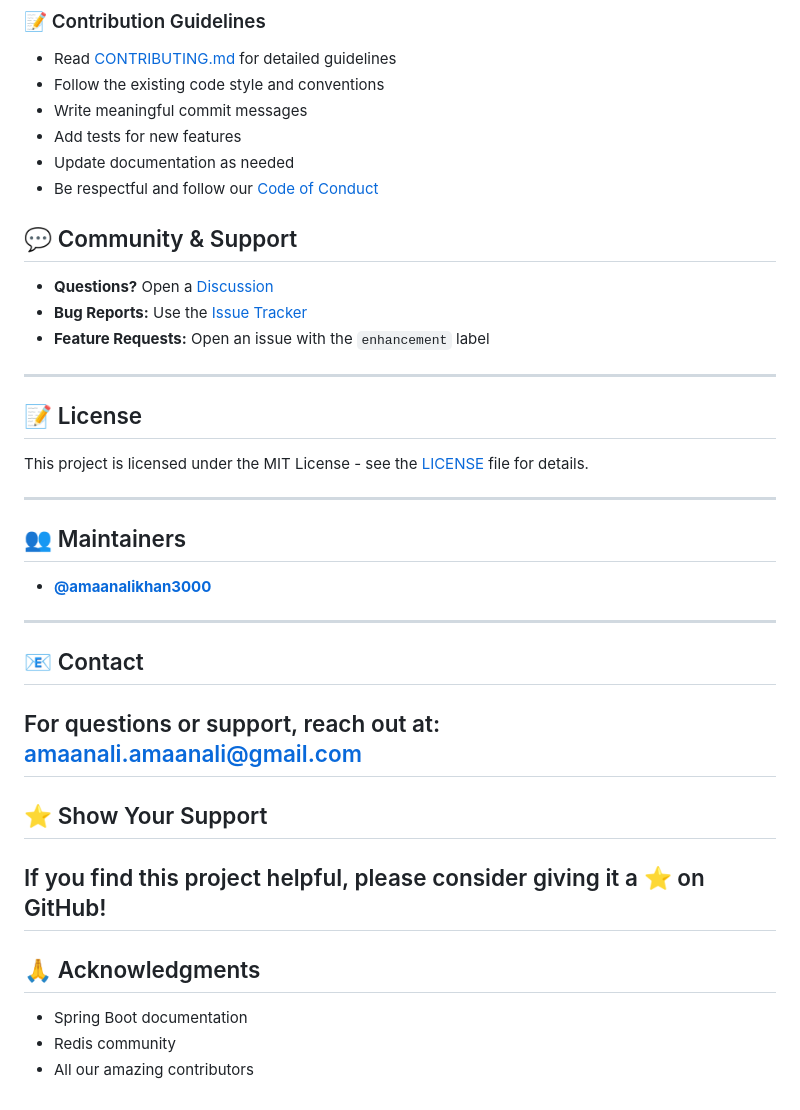
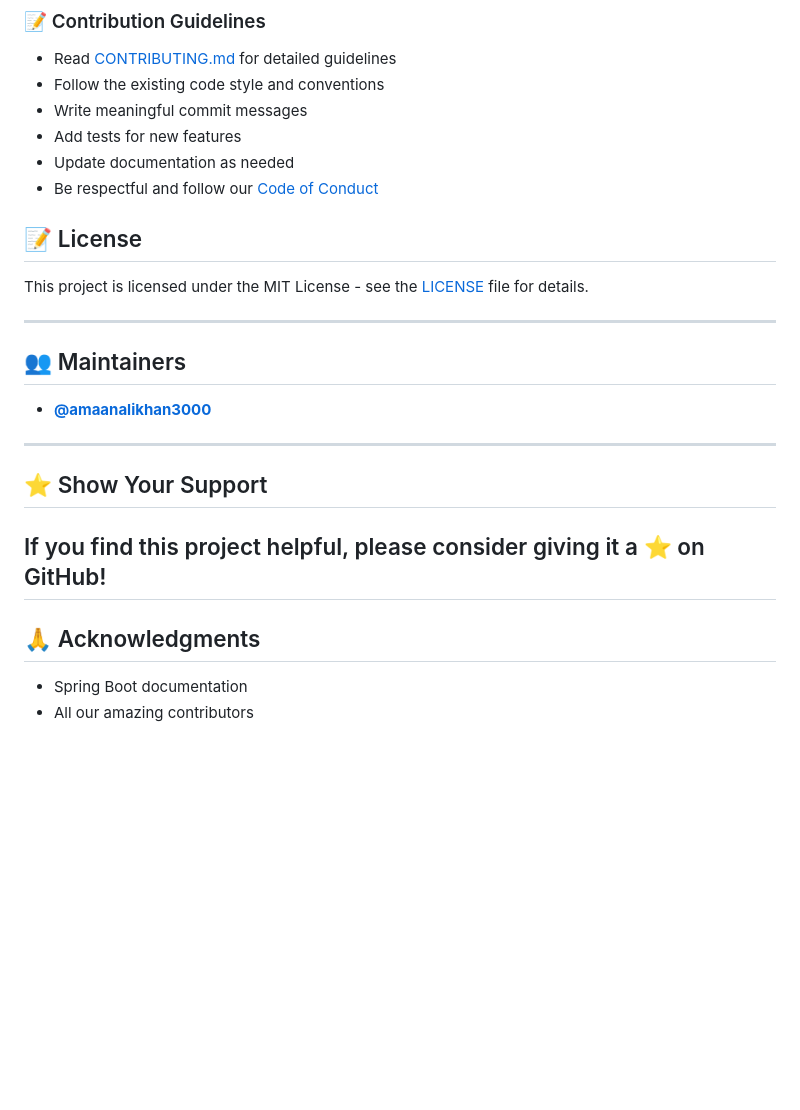
Before and after one commit to amaanalikhan3000/Cinemahub2, a Markdown page: README.md, the part around the change. GitHub-like rendering; blank space fills up the shorter version.

```diff
--- a/README.md
+++ b/README.md
@@ -187,13 +187,6 @@ We love contributions! Whether you're a beginner or an experienced developer, th
 
 
 
-## 💬 Community & Support
-
-- **Questions?** Open a [Discussion](https://github.com/yourusername/cinemahub/discussions)
-- **Bug Reports:** Use the [Issue Tracker](https://github.com/yourusername/cinemahub/issues)
-- **Feature Requests:** Open an issue with the `enhancement` label
-
----
 
 ## 📝 License
 
@@ -208,15 +201,11 @@ This project is licensed under the MIT License - see the [LICENSE](LICENSE) file
 
 ---
 
-## 📧 Contact
 
-For questions or support, reach out at: amaanali.amaanali@gmail.com
----
 ## ⭐ Show Your Support
 If you find this project helpful, please consider giving it a ⭐️ on GitHub!
 ---
 
 ## 🙏 Acknowledgments
 - Spring Boot documentation
-- Redis community
 - All our amazing contributors
```
